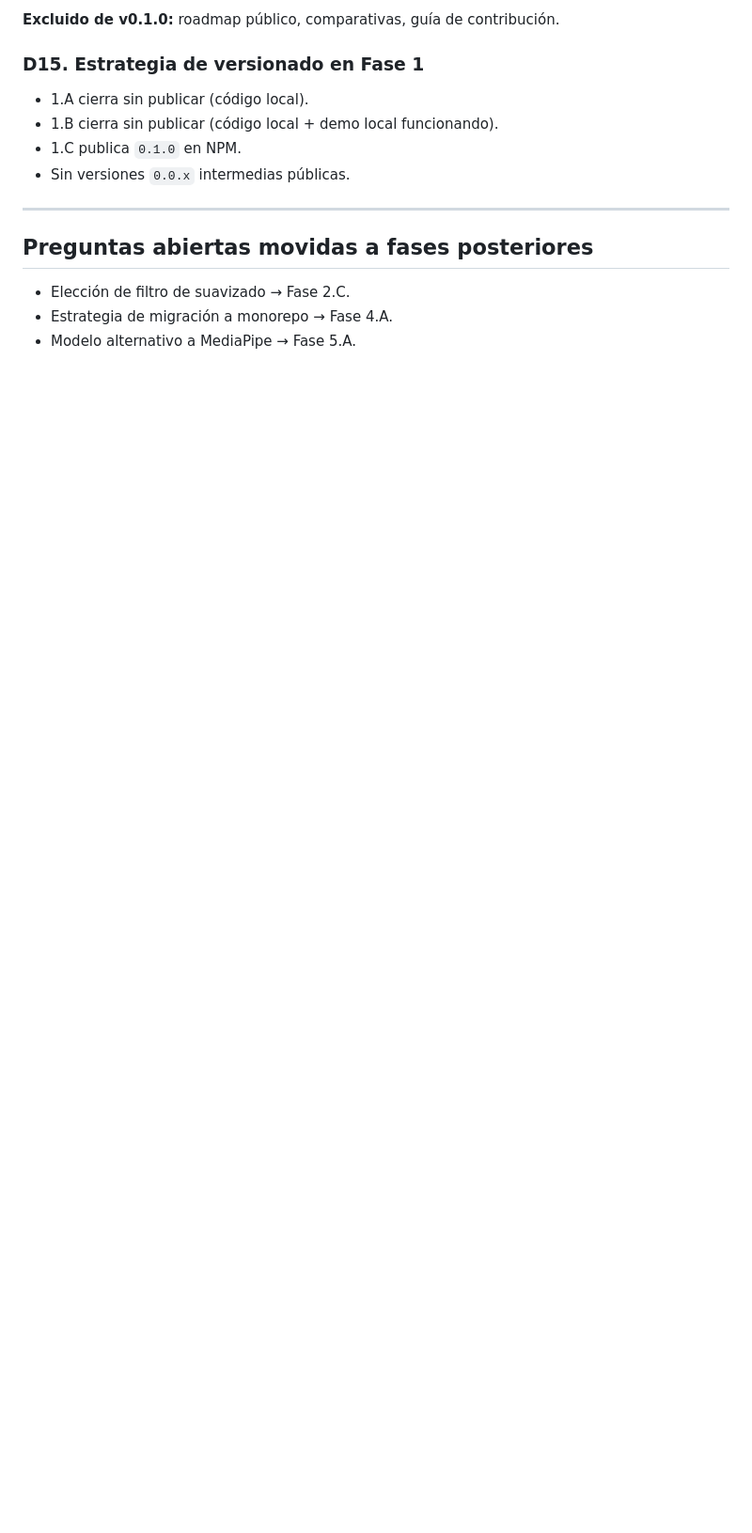
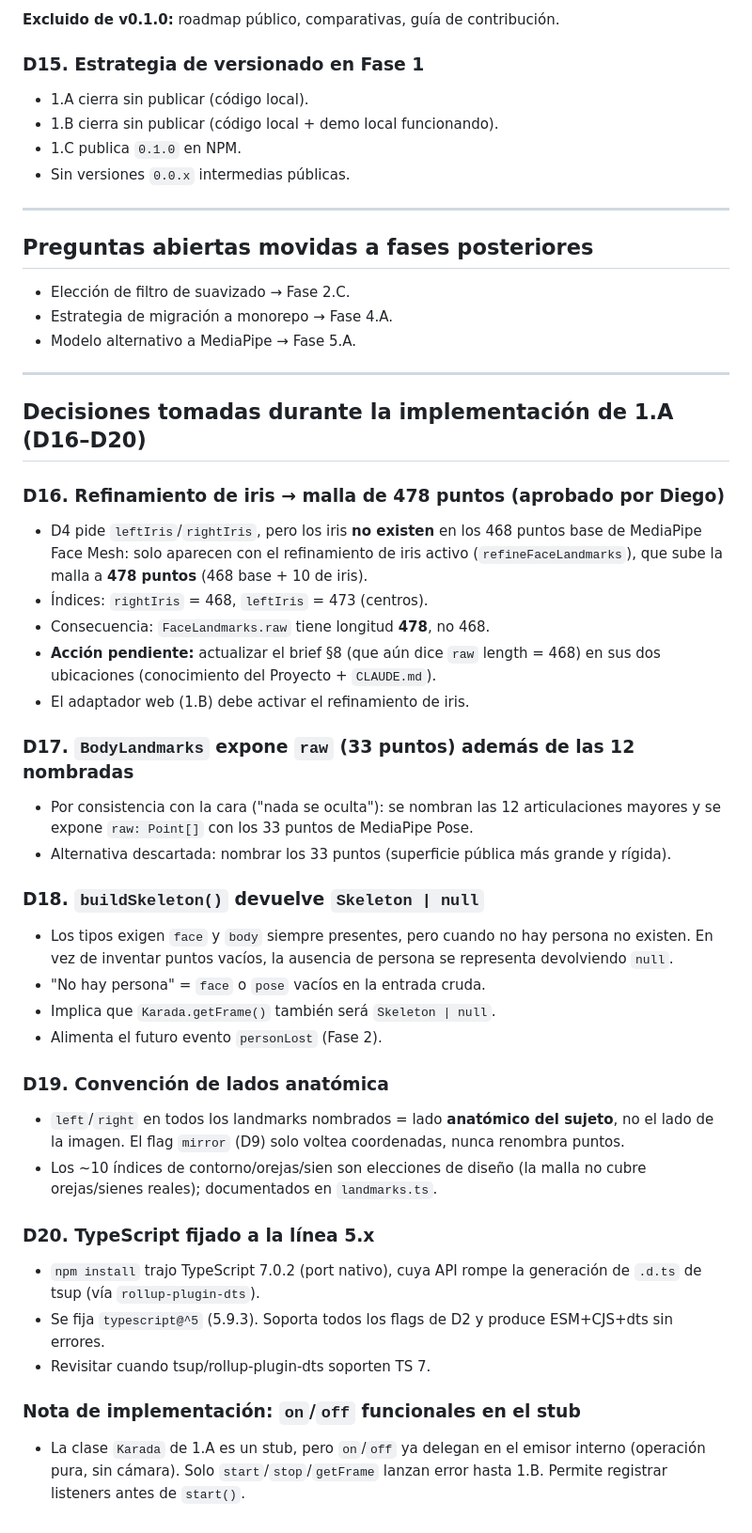
Before and after one commit to diegohenriquez279-ctrl/karada, a Markdown page: docs/decisions/fase-1.md, the part around the change. Shown at 94% size. Drawn GitHub-style; blank space fills up the shorter version.

```diff
--- a/docs/decisions/fase-1.md
+++ b/docs/decisions/fase-1.md
@@ -113,3 +113,36 @@ Este subset cierra la pregunta abierta #1 del brief.
 - Elección de filtro de suavizado → Fase 2.C.
 - Estrategia de migración a monorepo → Fase 4.A.
 - Modelo alternativo a MediaPipe → Fase 5.A.
+
+---
+
+## Decisiones tomadas durante la implementación de 1.A (D16–D20)
+
+### D16. Refinamiento de iris → malla de 478 puntos (aprobado por Diego)
+- D4 pide `leftIris`/`rightIris`, pero los iris **no existen** en los 468 puntos base de MediaPipe Face Mesh: solo aparecen con el refinamiento de iris activo (`refineFaceLandmarks`), que sube la malla a **478 puntos** (468 base + 10 de iris).
+- Índices: `rightIris` = 468, `leftIris` = 473 (centros).
+- Consecuencia: `FaceLandmarks.raw` tiene longitud **478**, no 468.
+- **Acción pendiente:** actualizar el brief §8 (que aún dice `raw` length = 468) en sus dos ubicaciones (conocimiento del Proyecto + `CLAUDE.md`).
+- El adaptador web (1.B) debe activar el refinamiento de iris.
+
+### D17. `BodyLandmarks` expone `raw` (33 puntos) además de las 12 nombradas
+- Por consistencia con la cara ("nada se oculta"): se nombran las 12 articulaciones mayores y se expone `raw: Point[]` con los 33 puntos de MediaPipe Pose.
+- Alternativa descartada: nombrar los 33 puntos (superficie pública más grande y rígida).
+
+### D18. `buildSkeleton()` devuelve `Skeleton | null`
+- Los tipos exigen `face` y `body` siempre presentes, pero cuando no hay persona no existen. En vez de inventar puntos vacíos, la ausencia de persona se representa devolviendo `null`.
+- "No hay persona" = `face` o `pose` vacíos en la entrada cruda.
+- Implica que `Karada.getFrame()` también será `Skeleton | null`.
+- Alimenta el futuro evento `personLost` (Fase 2).
+
+### D19. Convención de lados anatómica
+- `left`/`right` en todos los landmarks nombrados = lado **anatómico del sujeto**, no el lado de la imagen. El flag `mirror` (D9) solo voltea coordenadas, nunca renombra puntos.
+- Los ~10 índices de contorno/orejas/sien son elecciones de diseño (la malla no cubre orejas/sienes reales); documentados en `landmarks.ts`.
+
+### D20. TypeScript fijado a la línea 5.x
+- `npm install` trajo TypeScript 7.0.2 (port nativo), cuya API rompe la generación de `.d.ts` de tsup (vía `rollup-plugin-dts`).
+- Se fija `typescript@^5` (5.9.3). Soporta todos los flags de D2 y produce ESM+CJS+dts sin errores.
+- Revisitar cuando tsup/rollup-plugin-dts soporten TS 7.
+
+### Nota de implementación: `on`/`off` funcionales en el stub
+- La clase `Karada` de 1.A es un stub, pero `on`/`off` ya delegan en el emisor interno (operación pura, sin cámara). Solo `start`/`stop`/`getFrame` lanzan error hasta 1.B. Permite registrar listeners antes de `start()`.
```
Also changed, not shown: docs/decisions/fase-actual.md (+33 -0 lines).
